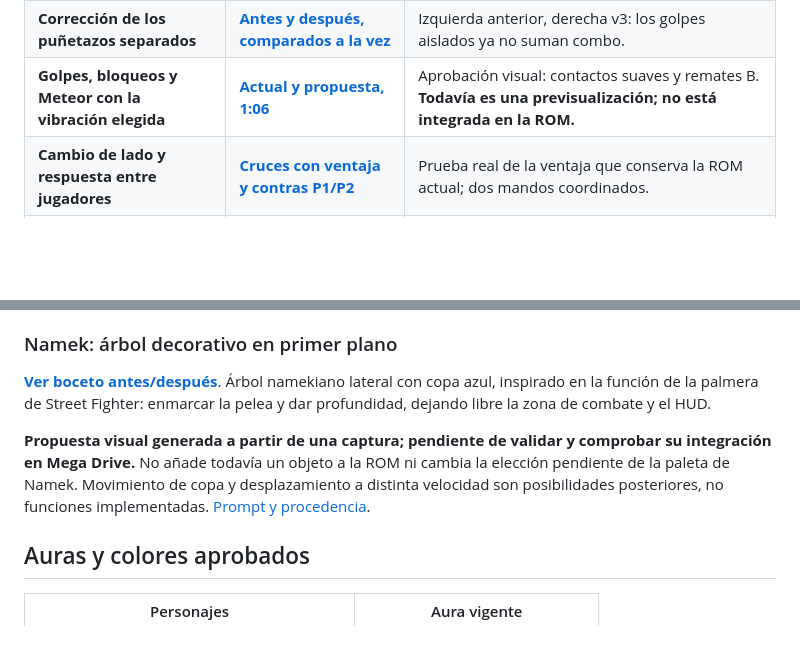
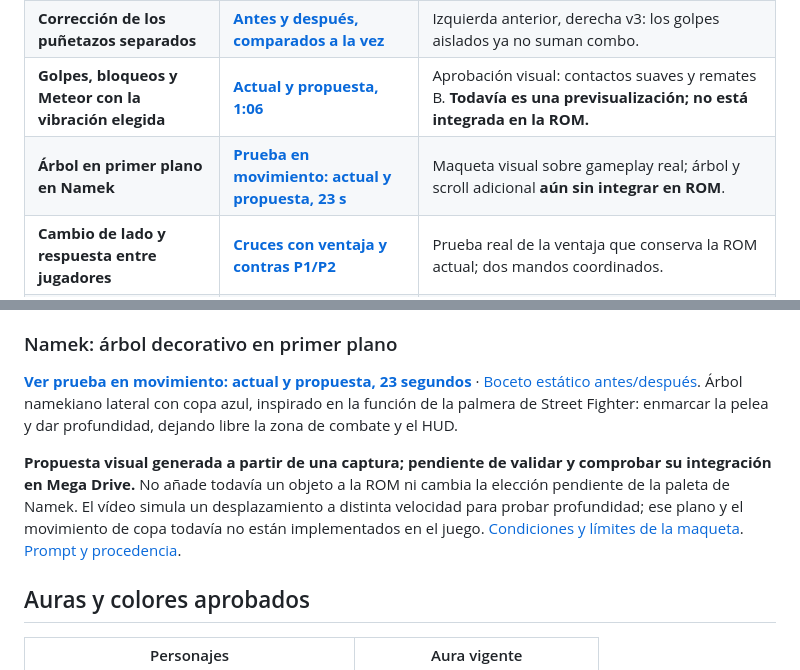
Before and after one commit to alexllao/dbz-buyuu-retsuden-enhanced, a Markdown page: README.md, 2 parts joined by grey strips. Rendered like a GitHub page; blank space fills up the shorter version.

Commit message:
Add moving Namek foreground tree mockup with camera scroll comparison

```diff
--- a/README.md
+++ b/README.md
@@ -21,6 +21,7 @@ La jugabilidad sigue en pruebas con mando. **HITS ya está integrado y aparece d
 | **Combos y contador HITS dentro del juego** | [**Ver un minuto de juego real**](assets/media/hud-hits-v3/HITS-v3-enlaces-y-golpes-separados.mp4) | ROM actual: Meteor de Goku con 3 contactos; tres básicos →cruce →Meteor con 6 HITS; mareo, caducidad y guardia. |
 | **Corrección de los puñetazos separados** | [**Antes y después, comparados a la vez**](assets/media/hud-hits-v3/Antes-y-despues-golpes-separados.mp4) | Izquierda anterior, derecha v3: los golpes aislados ya no suman combo. |
 | **Golpes, bloqueos y Meteor con la vibración elegida** | [**Actual y propuesta, 1:06**](assets/media/shake-varied-preview/Impactos-variados-actual-y-propuesta.mp4) | Aprobación visual: contactos suaves y remates B. **Todavía es una previsualización; no está integrada en la ROM.** |
+| **Árbol en primer plano en Namek** | [**Prueba en movimiento: actual y propuesta, 23 s**](assets/media/namek-foreground/Namek-arbol-prueba-en-movimiento-v1.mp4) | Maqueta visual sobre gameplay real; árbol y scroll adicional **aún sin integrar en ROM**. |
 | **Cambio de lado y respuesta entre jugadores** | [**Cruces con ventaja y contras P1/P2**](assets/media/side-advantage-v1/Cambios-de-lado-con-ventaja.mp4) | Prueba real de la ventaja que conserva la ROM actual; dos mandos coordinados. |
 | **Salida del mareo al primer impacto** | [**Ver la regla de Stun v2 en juego**](assets/media/stun-break-v2/Namek-stun-primer-golpe.mp4) | Vídeo de la base de aturdimiento; la regla sigue vigente en HITS v3. |
 
@@ -140,9 +141,9 @@ Se abandona la roca rosa: ahora es ocre/beige, con azules más definidos y cielo
 
 ### Namek: árbol decorativo en primer plano
 
-[**Ver boceto antes/después**](assets/concepts/namek-foreground/Namek-arbol-antes-despues-v1.png). Árbol namekiano lateral con copa azul, inspirado en la función de la palmera de Street Fighter: enmarcar la pelea y dar profundidad, dejando libre la zona de combate y el HUD.
+[**Ver prueba en movimiento: actual y propuesta, 23 segundos**](assets/media/namek-foreground/Namek-arbol-prueba-en-movimiento-v1.mp4) · [Boceto estático antes/después](assets/concepts/namek-foreground/Namek-arbol-antes-despues-v1.png). Árbol namekiano lateral con copa azul, inspirado en la función de la palmera de Street Fighter: enmarcar la pelea y dar profundidad, dejando libre la zona de combate y el HUD.
 
-**Propuesta visual generada a partir de una captura; pendiente de validar y comprobar su integración en Mega Drive.** No añade todavía un objeto a la ROM ni cambia la elección pendiente de la paleta de Namek. Movimiento de copa y desplazamiento a distinta velocidad son posibilidades posteriores, no funciones implementadas. [Prompt y procedencia](research/namek-foreground/concept-v1.json).
+**Propuesta visual generada a partir de una captura; pendiente de validar y comprobar su integración en Mega Drive.** No añade todavía un objeto a la ROM ni cambia la elección pendiente de la paleta de Namek. El vídeo simula un desplazamiento a distinta velocidad para probar profundidad; ese plano y el movimiento de copa todavía no están implementados en el juego. [Condiciones y límites de la maqueta](docs/namek-foreground.md). [Prompt y procedencia](research/namek-foreground/concept-v1.json).
 
 ## Auras y colores aprobados
 
```
Also changed, not shown: docs/namek-foreground.md (added, +13 -0 lines), assets/concepts/namek-foreground/Arbol-namekiano-transparente-v1.png (added), assets/concepts/namek-foreground/Namek-arbol-scroll-captura-v1.png (added), 9 other files.
